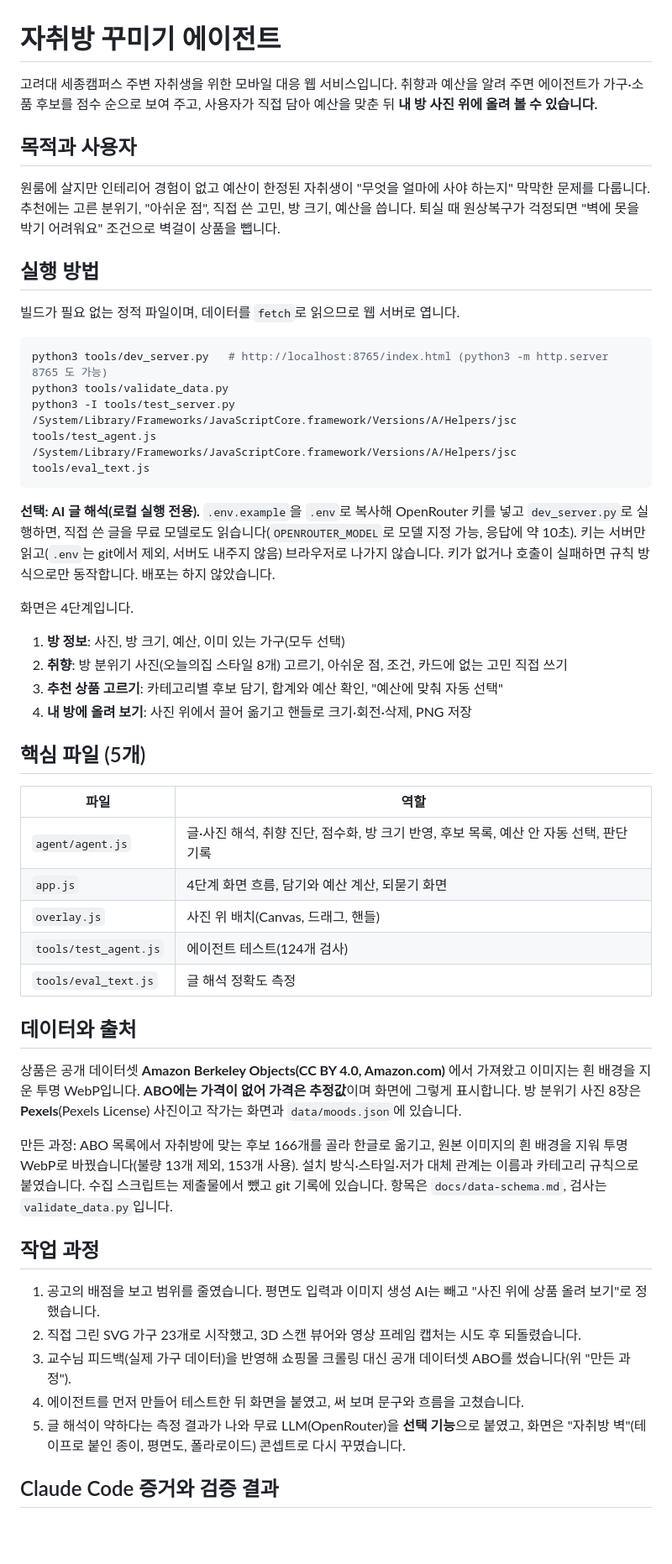
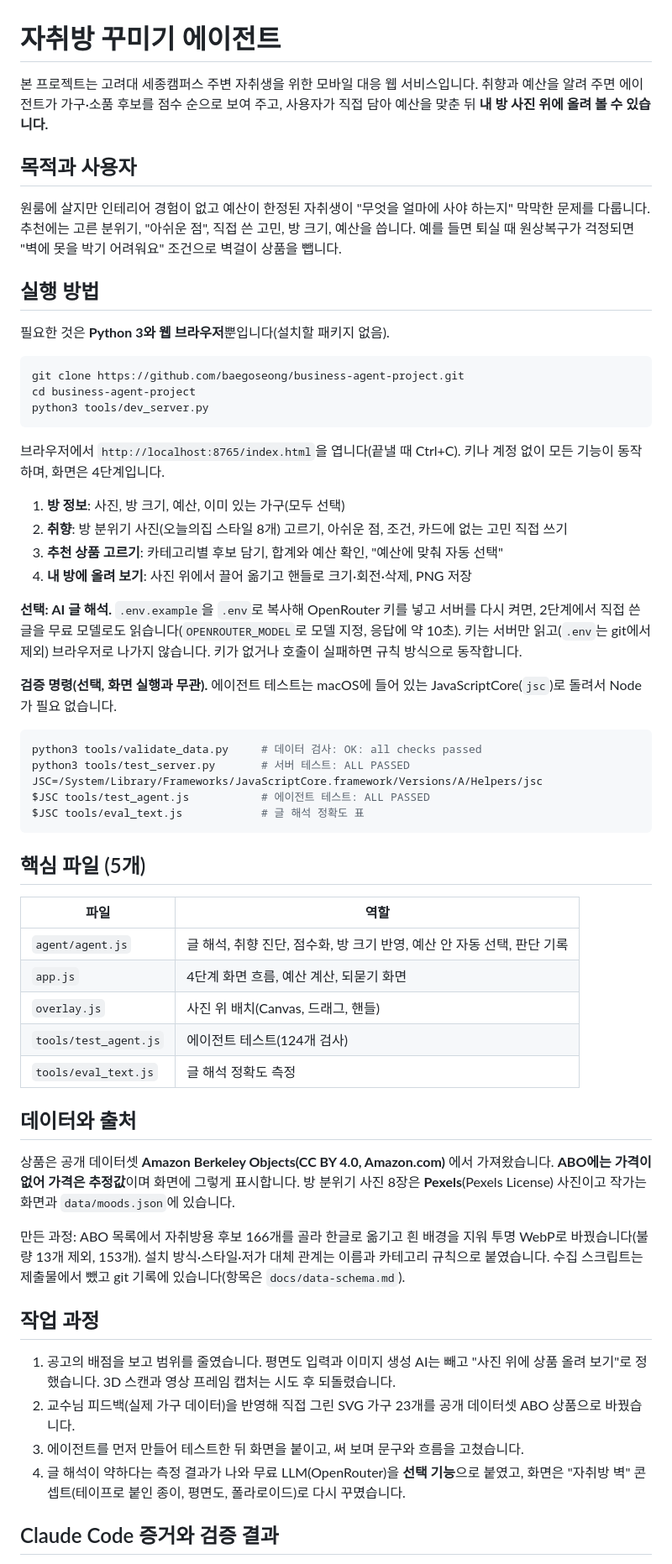
Before and after one commit to baegoseong/business-agent-project, a Markdown page: README.md, the part around one of its changes. Shown at 84% size. GitHub-like rendering; blank space fills up the shorter version.

Commit message:
2026-10-28 취향 기반 인테리어 구현 - README 실행 방법 정리(필수 실행과 선택 검증 분리)와 분량 줄이기
Co-Authored-By: Claude Sonnet 5.5 <noreply@anthropic.com>

````diff
--- a/README.md
+++ b/README.md
@@ -1,55 +1,62 @@
 # 자취방 꾸미기 에이전트
 
-고려대 세종캠퍼스 주변 자취생을 위한 모바일 대응 웹 서비스입니다. 취향과 예산을 알려 주면 에이전트가 가구·소품 후보를 점수 순으로 보여 주고, 사용자가 직접 담아 예산을 맞춘 뒤 **내 방 사진 위에 올려 볼 수 있습니다.**
+ 본 프로젝트는 고려대 세종캠퍼스 주변 자취생을 위한 모바일 대응 웹 서비스입니다. 취향과 예산을 알려 주면 에이전트가 가구·소품 후보를 점수 순으로 보여 주고, 사용자가 직접 담아 예산을 맞춘 뒤 **내 방 사진 위에 올려 볼 수 있습니다.**
 
 ## 목적과 사용자
 
-원룸에 살지만 인테리어 경험이 없고 예산이 한정된 자취생이 "무엇을 얼마에 사야 하는지" 막막한 문제를 다룹니다. 추천에는 고른 분위기, "아쉬운 점", 직접 쓴 고민, 방 크기, 예산을 씁니다. 퇴실 때 원상복구가 걱정되면 "벽에 못을 박기 어려워요" 조건으로 벽걸이 상품을 뺍니다.
+원룸에 살지만 인테리어 경험이 없고 예산이 한정된 자취생이 "무엇을 얼마에 사야 하는지" 막막한 문제를 다룹니다. 추천에는 고른 분위기, "아쉬운 점", 직접 쓴 고민, 방 크기, 예산을 씁니다. 예를 들면 퇴실 때 원상복구가 걱정되면 "벽에 못을 박기 어려워요" 조건으로 벽걸이 상품을 뺍니다.
 
 ## 실행 방법
 
-빌드가 필요 없는 정적 파일이며, 데이터를 `fetch`로 읽으므로 웹 서버로 엽니다.
+필요한 것은 **Python 3와 웹 브라우저**뿐입니다(설치할 패키지 없음).
 
 ```bash
-python3 tools/dev_server.py   # http://localhost:8765/index.html (python3 -m http.server 8765 도 가능)
-python3 tools/validate_data.py
-python3 -I tools/test_server.py
-/System/Library/Frameworks/JavaScriptCore.framework/Versions/A/Helpers/jsc tools/test_agent.js
-/System/Library/Frameworks/JavaScriptCore.framework/Versions/A/Helpers/jsc tools/eval_text.js
+git clone https://github.com/baegoseong/business-agent-project.git
+cd business-agent-project
+python3 tools/dev_server.py
 ```
 
-**선택: AI 글 해석(로컬 실행 전용).** `.env.example`을 `.env`로 복사해 OpenRouter 키를 넣고 `dev_server.py`로 실행하면, 직접 쓴 글을 무료 모델로도 읽습니다(`OPENROUTER_MODEL`로 모델 지정 가능, 응답에 약 10초). 키는 서버만 읽고(`.env`는 git에서 제외, 서버도 내주지 않음) 브라우저로 나가지 않습니다. 키가 없거나 호출이 실패하면 규칙 방식으로만 동작합니다. 배포는 하지 않았습니다.
-
-화면은 4단계입니다.
+브라우저에서 `http://localhost:8765/index.html`을 엽니다(끝낼 때 Ctrl+C). 키나 계정 없이 모든 기능이 동작하며, 화면은 4단계입니다.
 
 1. **방 정보**: 사진, 방 크기, 예산, 이미 있는 가구(모두 선택)
 2. **취향**: 방 분위기 사진(오늘의집 스타일 8개) 고르기, 아쉬운 점, 조건, 카드에 없는 고민 직접 쓰기
 3. **추천 상품 고르기**: 카테고리별 후보 담기, 합계와 예산 확인, "예산에 맞춰 자동 선택"
 4. **내 방에 올려 보기**: 사진 위에서 끌어 옮기고 핸들로 크기·회전·삭제, PNG 저장
 
+**선택: AI 글 해석.** `.env.example`을 `.env`로 복사해 OpenRouter 키를 넣고 서버를 다시 켜면, 2단계에서 직접 쓴 글을 무료 모델로도 읽습니다(`OPENROUTER_MODEL`로 모델 지정, 응답에 약 10초). 키는 서버만 읽고(`.env`는 git에서 제외) 브라우저로 나가지 않습니다. 키가 없거나 호출이 실패하면 규칙 방식으로 동작합니다.
+
+**검증 명령(선택, 화면 실행과 무관).** 에이전트 테스트는 macOS에 들어 있는 JavaScriptCore(`jsc`)로 돌려서 Node가 필요 없습니다.
+
+```bash
+python3 tools/validate_data.py     # 데이터 검사: OK: all checks passed
+python3 tools/test_server.py       # 서버 테스트: ALL PASSED
+JSC=/System/Library/Frameworks/JavaScriptCore.framework/Versions/A/Helpers/jsc
+$JSC tools/test_agent.js           # 에이전트 테스트: ALL PASSED
+$JSC tools/eval_text.js            # 글 해석 정확도 표
+```
+
 ## 핵심 파일 (5개)
 
 | 파일 | 역할 |
 |---|---|
-| `agent/agent.js` | 글·사진 해석, 취향 진단, 점수화, 방 크기 반영, 후보 목록, 예산 안 자동 선택, 판단 기록 |
-| `app.js` | 4단계 화면 흐름, 담기와 예산 계산, 되묻기 화면 |
+| `agent/agent.js` | 글 해석, 취향 진단, 점수화, 방 크기 반영, 예산 안 자동 선택, 판단 기록 |
+| `app.js` | 4단계 화면 흐름, 예산 계산, 되묻기 화면 |
 | `overlay.js` | 사진 위 배치(Canvas, 드래그, 핸들) |
 | `tools/test_agent.js` | 에이전트 테스트(124개 검사) |
 | `tools/eval_text.js` | 글 해석 정확도 측정 |
 
 ## 데이터와 출처
 
-상품은 공개 데이터셋 **Amazon Berkeley Objects(CC BY 4.0, Amazon.com)** 에서 가져왔고 이미지는 흰 배경을 지운 투명 WebP입니다. **ABO에는 가격이 없어 가격은 추정값**이며 화면에 그렇게 표시합니다. 방 분위기 사진 8장은 **Pexels**(Pexels License) 사진이고 작가는 화면과 `data/moods.json`에 있습니다.
+상품은 공개 데이터셋 **Amazon Berkeley Objects(CC BY 4.0, Amazon.com)** 에서 가져왔습니다. **ABO에는 가격이 없어 가격은 추정값**이며 화면에 그렇게 표시합니다. 방 분위기 사진 8장은 **Pexels**(Pexels License) 사진이고 작가는 화면과 `data/moods.json`에 있습니다.
 
-만든 과정: ABO 목록에서 자취방에 맞는 후보 166개를 골라 한글로 옮기고, 원본 이미지의 흰 배경을 지워 투명 WebP로 바꿨습니다(불량 13개 제외, 153개 사용). 설치 방식·스타일·저가 대체 관계는 이름과 카테고리 규칙으로 붙였습니다. 수집 스크립트는 제출물에서 뺐고 git 기록에 있습니다. 항목은 `docs/data-schema.md`, 검사는 `validate_data.py`입니다.
+만든 과정: ABO 목록에서 자취방용 후보 166개를 골라 한글로 옮기고 흰 배경을 지워 투명 WebP로 바꿨습니다(불량 13개 제외, 153개). 설치 방식·스타일·저가 대체 관계는 이름과 카테고리 규칙으로 붙였습니다. 수집 스크립트는 제출물에서 뺐고 git 기록에 있습니다(항목은 `docs/data-schema.md`).
 
 ## 작업 과정
 
-1. 공고의 배점을 보고 범위를 줄였습니다. 평면도 입력과 이미지 생성 AI는 빼고 "사진 위에 상품 올려 보기"로 정했습니다.
-2. 직접 그린 SVG 가구 23개로 시작했고, 3D 스캔 뷰어와 영상 프레임 캡처는 시도 후 되돌렸습니다.
-3. 교수님 피드백(실제 가구 데이터)을 반영해 쇼핑몰 크롤링 대신 공개 데이터셋 ABO를 썼습니다(위 "만든 과정").
-4. 에이전트를 먼저 만들어 테스트한 뒤 화면을 붙였고, 써 보며 문구와 흐름을 고쳤습니다.
-5. 글 해석이 약하다는 측정 결과가 나와 무료 LLM(OpenRouter)을 **선택 기능**으로 붙였고, 화면은 "자취방 벽"(테이프로 붙인 종이, 평면도, 폴라로이드) 콘셉트로 다시 꾸몄습니다.
+1. 공고의 배점을 보고 범위를 줄였습니다. 평면도 입력과 이미지 생성 AI는 빼고 "사진 위에 상품 올려 보기"로 정했습니다. 3D 스캔과 영상 프레임 캡처는 시도 후 되돌렸습니다.
+2. 교수님 피드백(실제 가구 데이터)을 반영해 직접 그린 SVG 가구 23개를 공개 데이터셋 ABO 상품으로 바꿨습니다.
+3. 에이전트를 먼저 만들어 테스트한 뒤 화면을 붙이고, 써 보며 문구와 흐름을 고쳤습니다.
+4. 글 해석이 약하다는 측정 결과가 나와 무료 LLM(OpenRouter)을 **선택 기능**으로 붙였고, 화면은 "자취방 벽" 콘셉트(테이프로 붙인 종이, 평면도, 폴라로이드)로 다시 꾸몄습니다.
 
 ## Claude Code 증거와 검증 결과
 
````
Also changed, not shown: other parts of README.md (+3 -3 lines).
